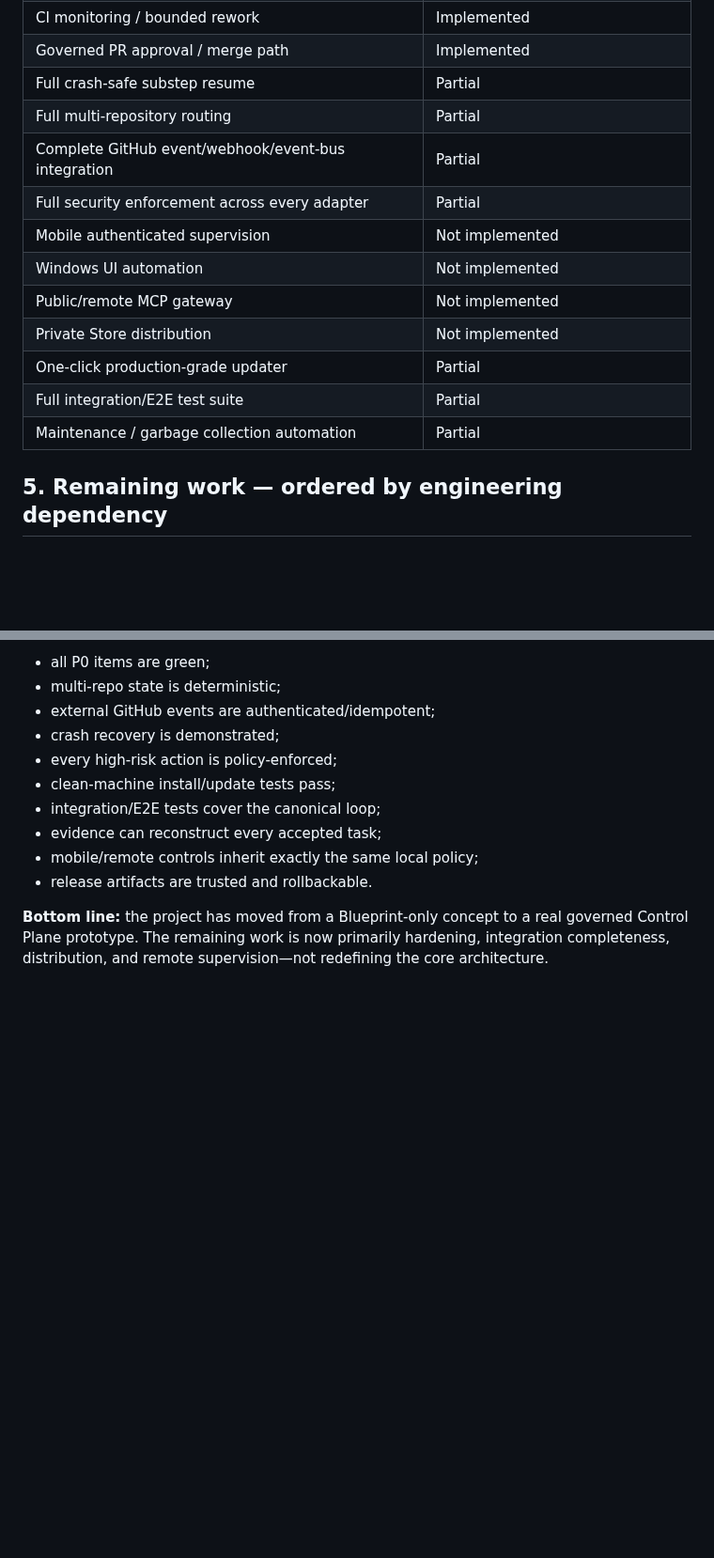
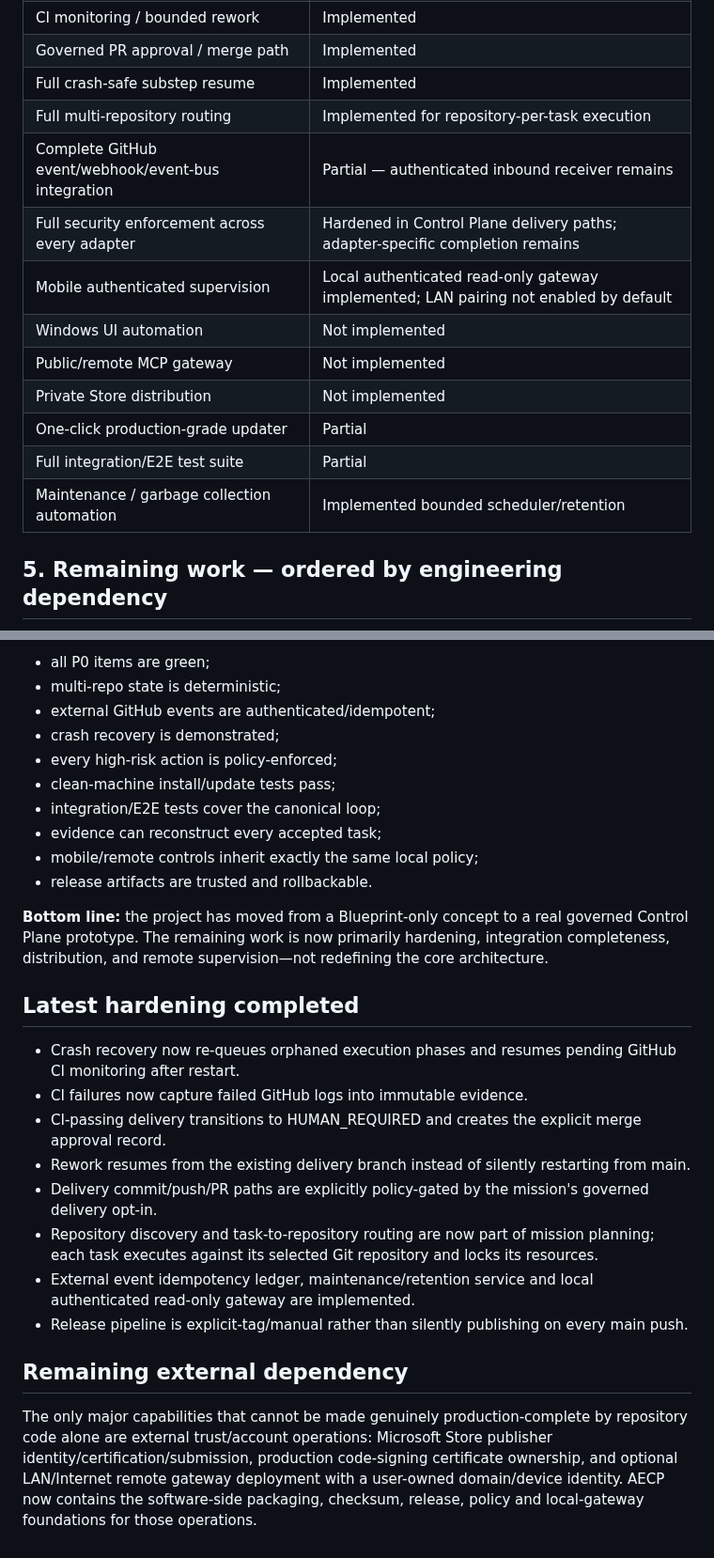
Before and after one commit to Space653000/0_JN1_AIECP, a Markdown page: Blueprint/23_IMPLEMENTATION_STATUS.md, 2 parts joined by grey strips. Shown at 94% size. Rendered like a GitHub page; blank space fills up the shorter version.

Commit message:
docs: update completion matrix after hardening pass

```diff
--- a/Blueprint/23_IMPLEMENTATION_STATUS.md
+++ b/Blueprint/23_IMPLEMENTATION_STATUS.md
@@ -141,17 +141,17 @@ Git / GitHub
 | GitHub delivery foundation | Implemented |
 | CI monitoring / bounded rework | Implemented |
 | Governed PR approval / merge path | Implemented |
-| Full crash-safe substep resume | Partial |
-| Full multi-repository routing | Partial |
-| Complete GitHub event/webhook/event-bus integration | Partial |
-| Full security enforcement across every adapter | Partial |
-| Mobile authenticated supervision | Not implemented |
+| Full crash-safe substep resume | Implemented |
+| Full multi-repository routing | Implemented for repository-per-task execution |
+| Complete GitHub event/webhook/event-bus integration | Partial — authenticated inbound receiver remains |
+| Full security enforcement across every adapter | Hardened in Control Plane delivery paths; adapter-specific completion remains |
+| Mobile authenticated supervision | Local authenticated read-only gateway implemented; LAN pairing not enabled by default |
 | Windows UI automation | Not implemented |
 | Public/remote MCP gateway | Not implemented |
 | Private Store distribution | Not implemented |
 | One-click production-grade updater | Partial |
 | Full integration/E2E test suite | Partial |
-| Maintenance / garbage collection automation | Partial |
+| Maintenance / garbage collection automation | Implemented bounded scheduler/retention |
 
 ## 5. Remaining work — ordered by engineering dependency
 
@@ -231,3 +231,19 @@ AECP should not be called production-complete until:
 - release artifacts are trusted and rollbackable.
 
 **Bottom line:** the project has moved from a Blueprint-only concept to a real governed Control Plane prototype. The remaining work is now primarily hardening, integration completeness, distribution, and remote supervision—not redefining the core architecture.
+
+
+## Latest hardening completed
+
+- Crash recovery now re-queues orphaned execution phases and resumes pending GitHub CI monitoring after restart.
+- CI failures now capture failed GitHub logs into immutable evidence.
+- CI-passing delivery transitions to HUMAN_REQUIRED and creates the explicit merge approval record.
+- Rework resumes from the existing delivery branch instead of silently restarting from main.
+- Delivery commit/push/PR paths are explicitly policy-gated by the mission's governed delivery opt-in.
+- Repository discovery and task-to-repository routing are now part of mission planning; each task executes against its selected Git repository and locks its resources.
+- External event idempotency ledger, maintenance/retention service and local authenticated read-only gateway are implemented.
+- Release pipeline is explicit-tag/manual rather than silently publishing on every main push.
+
+## Remaining external dependency
+
+The only major capabilities that cannot be made genuinely production-complete by repository code alone are external trust/account operations: Microsoft Store publisher identity/certification/submission, production code-signing certificate ownership, and optional LAN/Internet remote gateway deployment with a user-owned domain/device identity. AECP now contains the software-side packaging, checksum, release, policy and local-gateway foundations for those operations.
```
